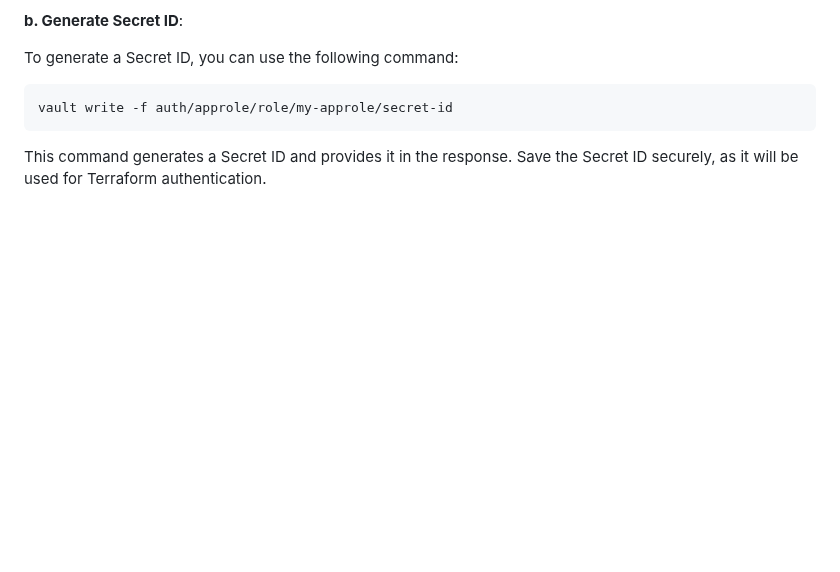
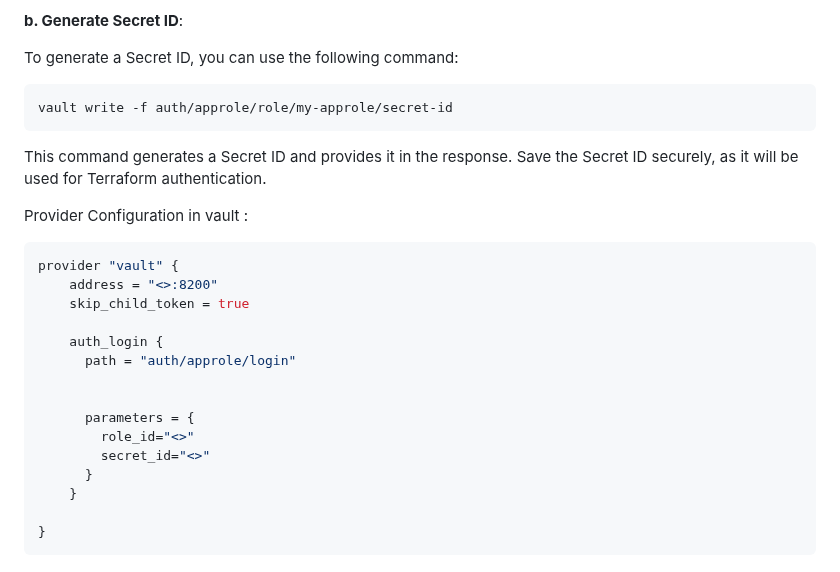
Before and after one commit to iam-veeramalla/terraform-zero-to-hero, a Markdown page: Day-7/02-vault-integration.md, the part around the change. Rendered like a GitHub page; blank space fills up the shorter version.

````diff
--- a/Day-7/02-vault-integration.md
+++ b/Day-7/02-vault-integration.md
@@ -143,3 +143,25 @@ vault write -f auth/approle/role/my-approle/secret-id
    ```
 
 This command generates a Secret ID and provides it in the response. Save the Secret ID securely, as it will be used for Terraform authentication.
+
+
+
+Provider Configuration in vault :
+
+```bash
+provider "vault" {
+    address = "<>:8200"
+    skip_child_token = true
+
+    auth_login {
+      path = "auth/approle/login"
+
+
+      parameters = {
+        role_id="<>"
+        secret_id="<>"
+      }
+    }
+
+}
+  ```
````
